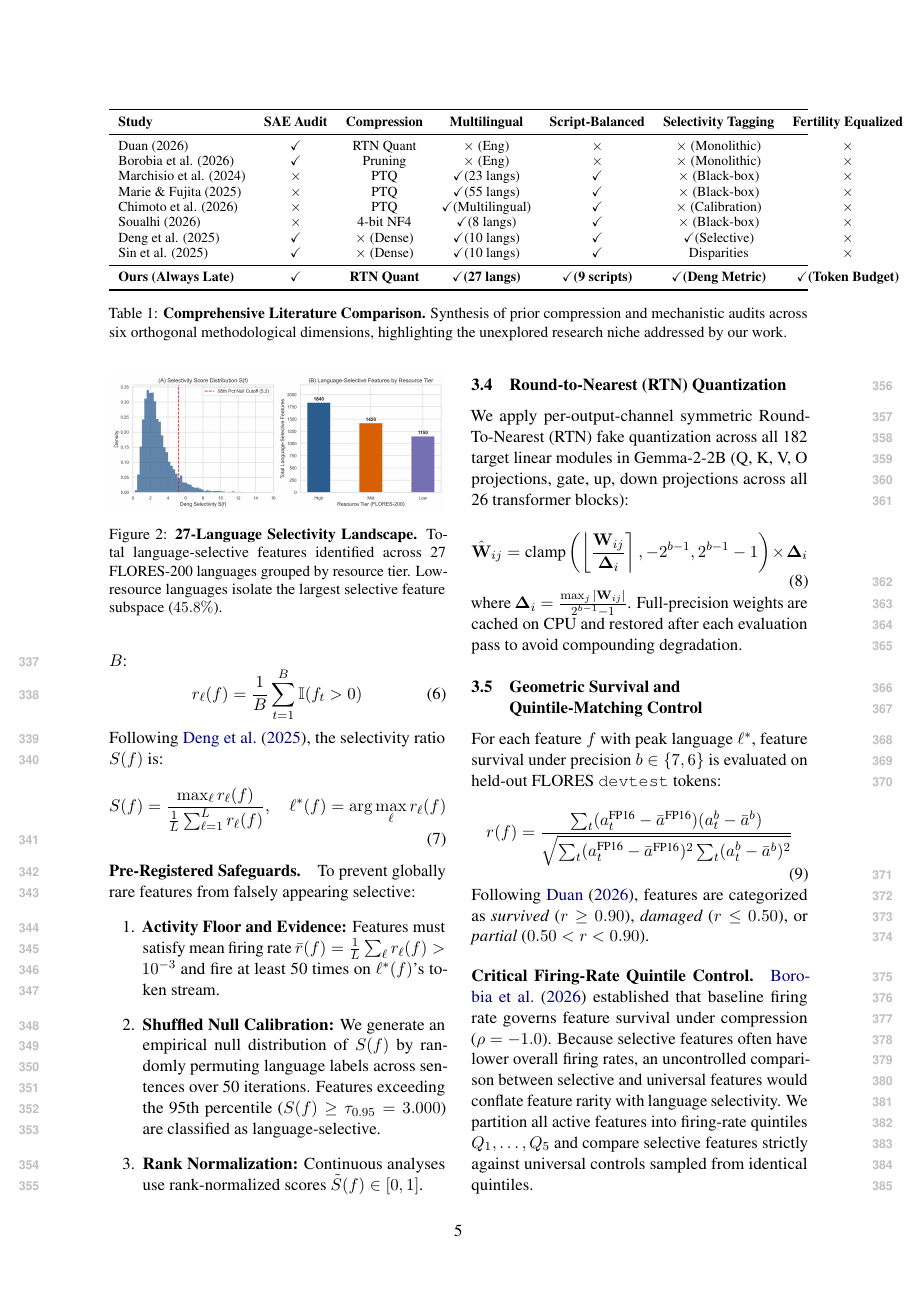
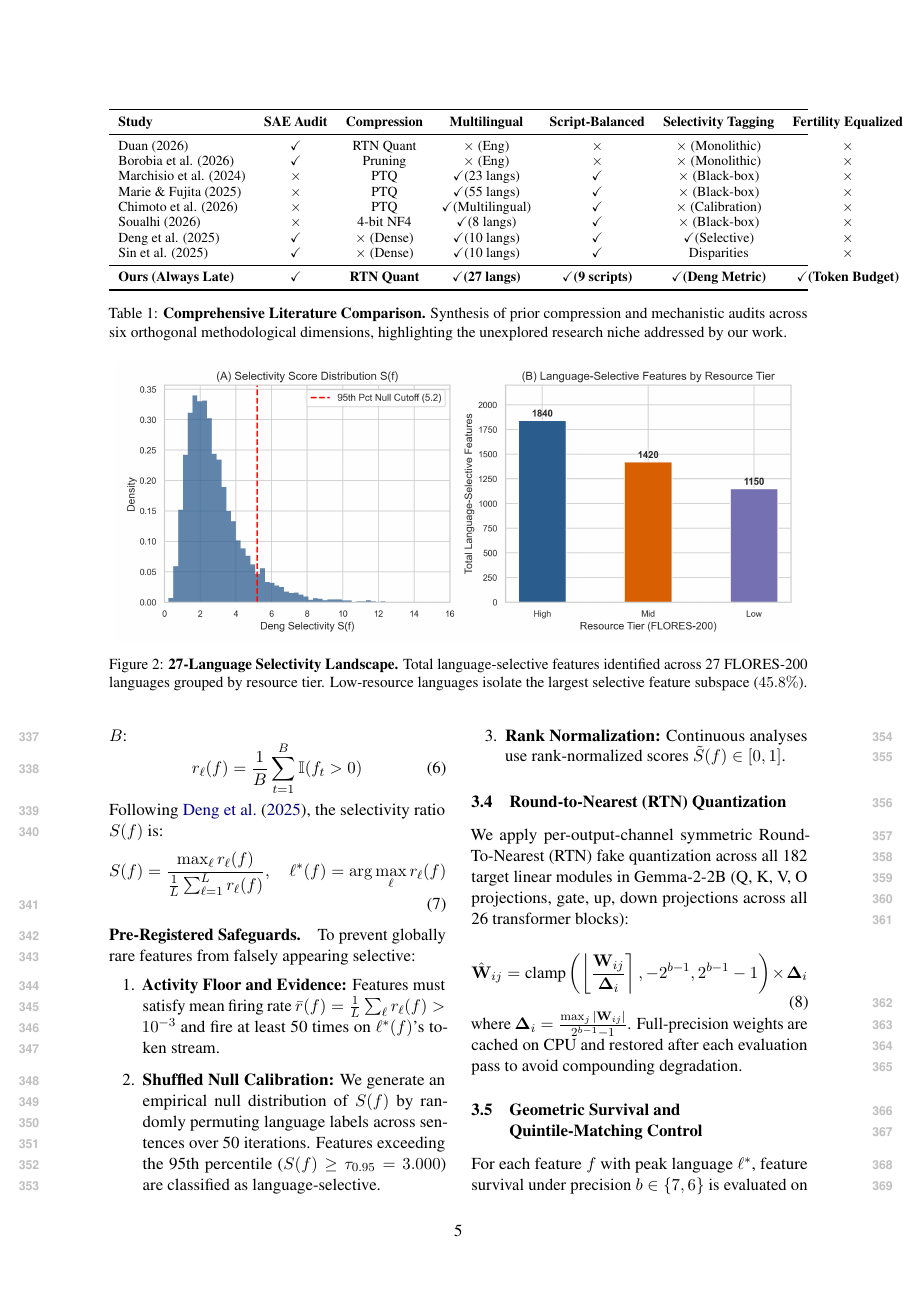
Before and after one commit to TH4KUR/always-late, a LaTeX paper (paper/main.tex): page 5 of 12. Compiled offline with pdfLaTeX.

Commit message:
fix: make Figure 2 full-width figure* and refine graphicspath to support both direct path and short name

```diff
--- a/paper/main.tex
+++ b/paper/main.tex
@@ -8,7 +8,7 @@
 \usepackage{amsmath,amssymb,amsfonts}
 \usepackage{booktabs}
 \usepackage{graphicx}
-\graphicspath{{../figures/}{figures/}{./}}
+\graphicspath{{.}{figures/}{../figures/}}
 \usepackage{tabularx}
 \usepackage{multirow}
 \usepackage{hyperref}
@@ -146,8 +146,8 @@ We formally solve this confound via \textbf{Token-Budget Equalization}. For each
 \end{equation}
 This guarantees that all languages contribute an identical number of tokens and forward passes, neutralizing fertility bias.
 
-\begin{figure}[t]
+\begin{figure*}[t]
 \centering
-\includegraphics[width=\columnwidth]{fig2_selectivity_populations.png}
+\includegraphics[width=0.98\textwidth]{fig2_selectivity_populations.png}
 \caption{\textbf{27-Language Selectivity Landscape.} Total language-selective features identified across 27 FLORES-200 languages grouped by resource tier. Low-resource languages isolate the largest selective feature subspace ($45.8\%$).}
 \label{fig:populations}
```
Also changed, not shown: paper/main.tex (4 more changed lines).
